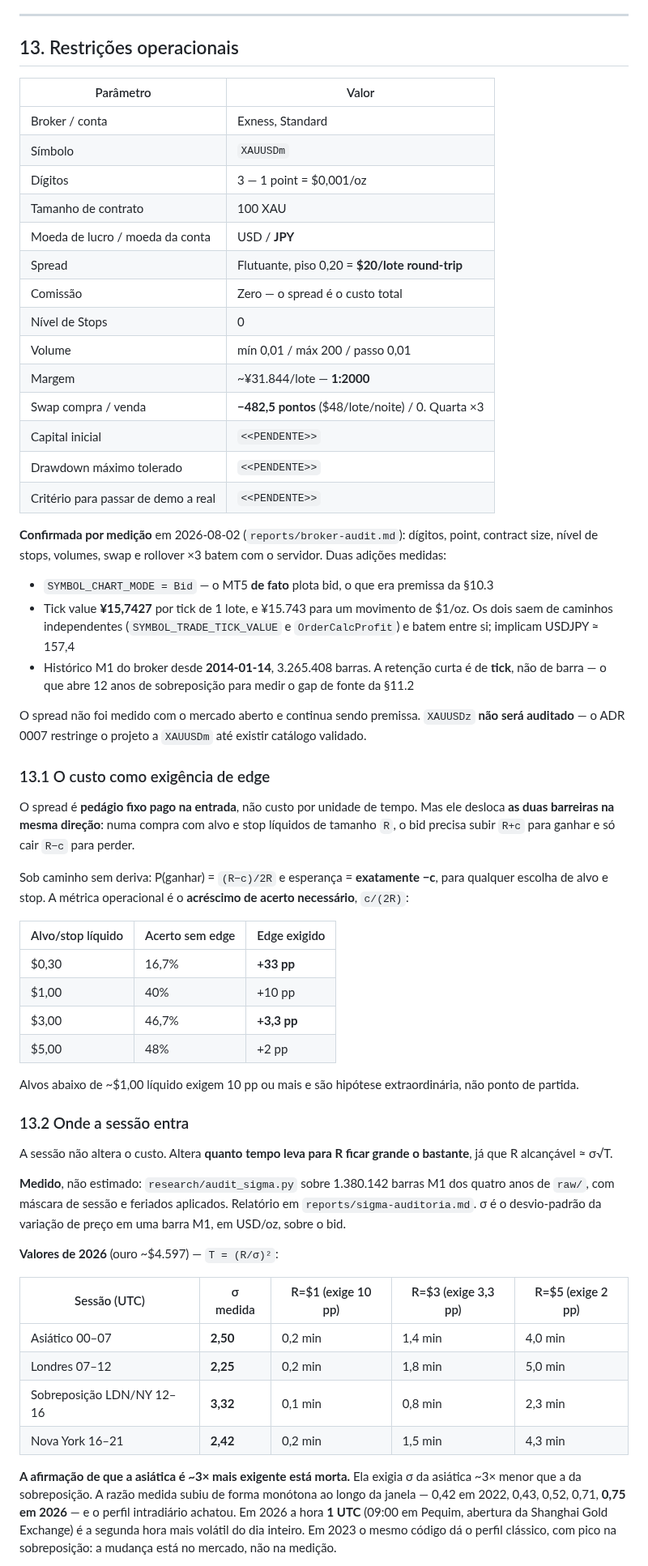
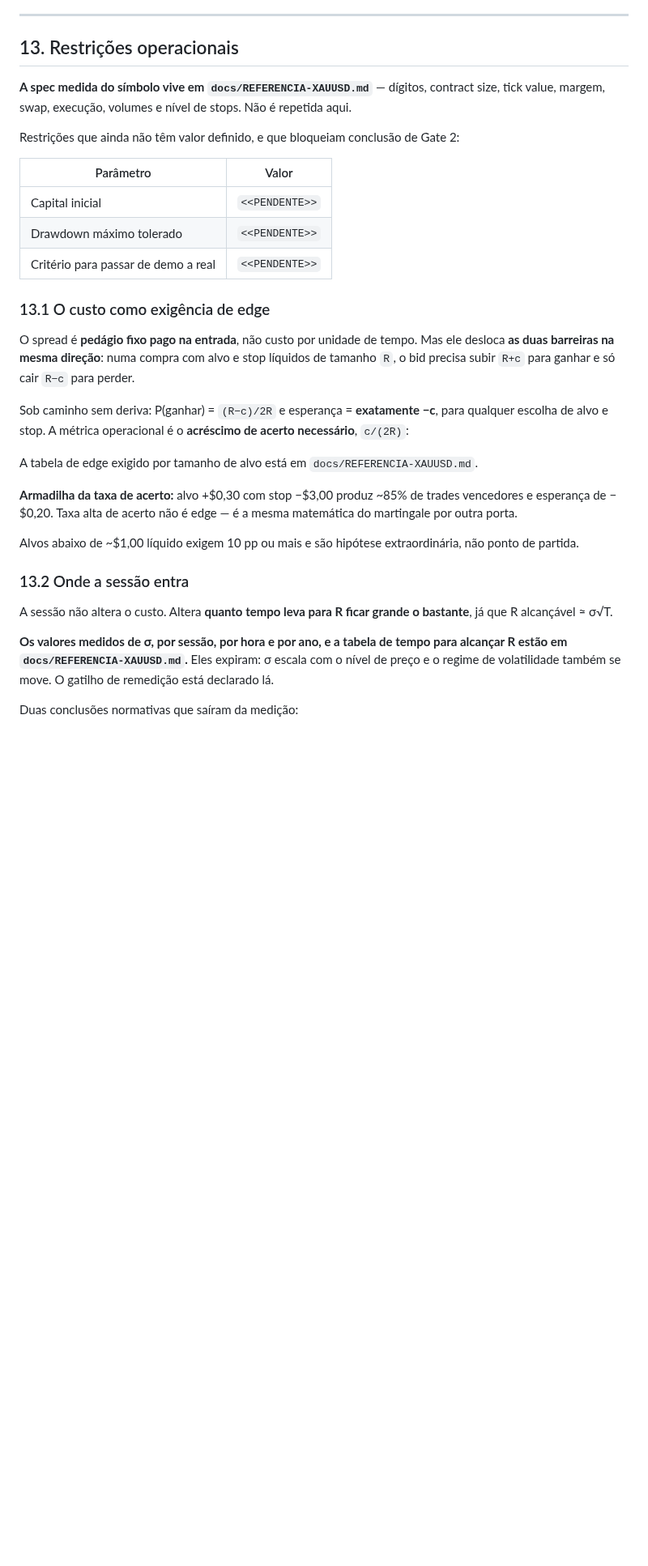
Before and after one commit to MksMike/ARROW, a Markdown page: CLAUDE.md, the part around one of its changes. Shown at 81% size. GitHub-like rendering; blank space fills up the shorter version.

```diff
--- a/CLAUDE.md
+++ b/CLAUDE.md
@@ -698,35 +681,16 @@ fonte), ticks do broker, qualquer identificador pessoal.
 
 ## 13. Restrições operacionais
 
+**A spec medida do símbolo vive em `docs/REFERENCIA-XAUUSD.md`** — dígitos, contract size,
+tick value, margem, swap, execução, volumes e nível de stops. Não é repetida aqui.
+
+Restrições que ainda não têm valor definido, e que bloqueiam conclusão de Gate 2:
+
 | Parâmetro | Valor |
 |---|---|
-| Broker / conta | Exness, Standard |
-| Símbolo | `XAUUSDm` |
-| Dígitos | 3 — 1 point = $0,001/oz |
-| Tamanho de contrato | 100 XAU |
-| Moeda de lucro / moeda da conta | USD / **JPY** |
-| Spread | Flutuante, piso 0,20 = **$20/lote round-trip** |
-| Comissão | Zero — o spread é o custo total |
-| Nível de Stops | 0 |
-| Volume | mín 0,01 / máx 200 / passo 0,01 |
-| Margem | ~¥31.844/lote — **1:2000** |
-| Swap compra / venda | **−482,5 pontos** ($48/lote/noite) / 0. Quarta ×3 |
 | Capital inicial | `<<PENDENTE>>` |
 | Drawdown máximo tolerado | `<<PENDENTE>>` |
 | Critério para passar de demo a real | `<<PENDENTE>>` |
-
-**Confirmada por medição** em 2026-08-02 (`reports/broker-audit.md`): dígitos, point, contract
-size, nível de stops, volumes, swap e rollover ×3 batem com o servidor. Duas adições medidas:
-
-- `SYMBOL_CHART_MODE = Bid` — o MT5 **de fato** plota bid, o que era premissa da §10.3
-- Tick value **¥15,7427** por tick de 1 lote, e ¥15.743 para um movimento de $1/oz. Os dois
-  saem de caminhos independentes (`SYMBOL_TRADE_TICK_VALUE` e `OrderCalcProfit`) e batem entre
-  si; implicam USDJPY ≈ 157,4
-- Histórico M1 do broker desde **2014-01-14**, 3.265.408 barras. A retenção curta é de **tick**,
-  não de barra — o que abre 12 anos de sobreposição para medir o gap de fonte da §11.2
-
-O spread não foi medido com o mercado aberto e continua sendo premissa. `XAUUSDz` **não será
-auditado** — o ADR 0007 restringe o projeto a `XAUUSDm` até existir catálogo validado.
 
 ### 13.1 O custo como exigência de edge
 
@@ -737,12 +701,11 @@ precisa subir `R+c` para ganhar e só cair `R−c` para perder.
 Sob caminho sem deriva: P(ganhar) = `(R−c)/2R` e esperança = **exatamente −c**, para qualquer
 escolha de alvo e stop. A métrica operacional é o **acréscimo de acerto necessário**, `c/(2R)`:
 
-| Alvo/stop líquido | Acerto sem edge | Edge exigido |
-|---|---|---|
-| $0,30 | 16,7% | **+33 pp** |
-| $1,00 | 40% | +10 pp |
-| $3,00 | 46,7% | **+3,3 pp** |
-| $5,00 | 48% | +2 pp |
+A tabela de edge exigido por tamanho de alvo está em `docs/REFERENCIA-XAUUSD.md`.
+
+**Armadilha da taxa de acerto:** alvo +$0,30 com stop −$3,00 produz ~85% de trades vencedores e
+esperança de −$0,20. Taxa alta de acerto não é edge — é a mesma matemática do martingale por
+outra porta.
 
 Alvos abaixo de ~$1,00 líquido exigem 10 pp ou mais e são hipótese extraordinária, não ponto de
 partida.
@@ -752,23 +715,9 @@ partida.
 A sessão não altera o custo. Altera **quanto tempo leva para R ficar grande o bastante**, já que
 R alcançável ≈ σ√T.
 
-**Medido**, não estimado: `research/audit_sigma.py` sobre 1.380.142 barras M1 dos quatro anos de
-`raw/`, com máscara de sessão e feriados aplicados. Relatório em `reports/sigma-auditoria.md`.
-σ é o desvio-padrão da variação de preço em uma barra M1, em USD/oz, sobre o bid.
+**Os valores medidos de σ, por sessão, por hora e por ano, e a tabela de tempo para alcançar R
+estão em `docs/REFERENCIA-XAUUSD.md`.** Eles expiram: σ escala com o nível de preço e o regime de
+volatilidade também se move. O gatilho de remedição está declarado lá.
 
-**Valores de 2026** (ouro ~$4.597) — `T = (R/σ)²`:
+Duas conclusões normativas que saíram da medição:
 
-| Sessão (UTC) | σ medida | R=$1 (exige 10 pp) | R=$3 (exige 3,3 pp) | R=$5 (exige 2 pp) |
-|---|---|---|---|---|
-| Asiático 00–07 | **2,50** | 0,2 min | 1,4 min | 4,0 min |
-| Londres 07–12 | **2,25** | 0,2 min | 1,8 min | 5,0 min |
-| Sobreposição LDN/NY 12–16 | **3,32** | 0,1 min | 0,8 min | 2,3 min |
-| Nova York 16–21 | **2,42** | 0,2 min | 1,5 min | 4,3 min |
-
-**A afirmação de que a asiática é ~3× mais exigente está morta.** Ela exigia σ da asiática ~3×
-menor que a da sobreposição. A razão medida subiu de forma monótona ao longo da janela — 0,42 em
-2022, 0,43, 0,52, 0,71, **0,75 em 2026** — e o perfil intradiário achatou. Em 2026 a hora **1
-UTC** (09:00 em Pequim, abertura da Shanghai Gold Exchange) é a segunda hora mais volátil do dia
-inteiro. Em 2023 o mesmo código dá o perfil clássico, com pico na sobreposição: a mudança está no
-mercado, não na medição.
-
```
Also changed, not shown: other parts of CLAUDE.md (+21 -47 lines), docs/REFERENCIA-XAUUSD.md (added, +488 -0 lines), reports/sigma-auditoria.md (+7 -7 lines), reports/sigma-por-hora.png, 9 other files.
